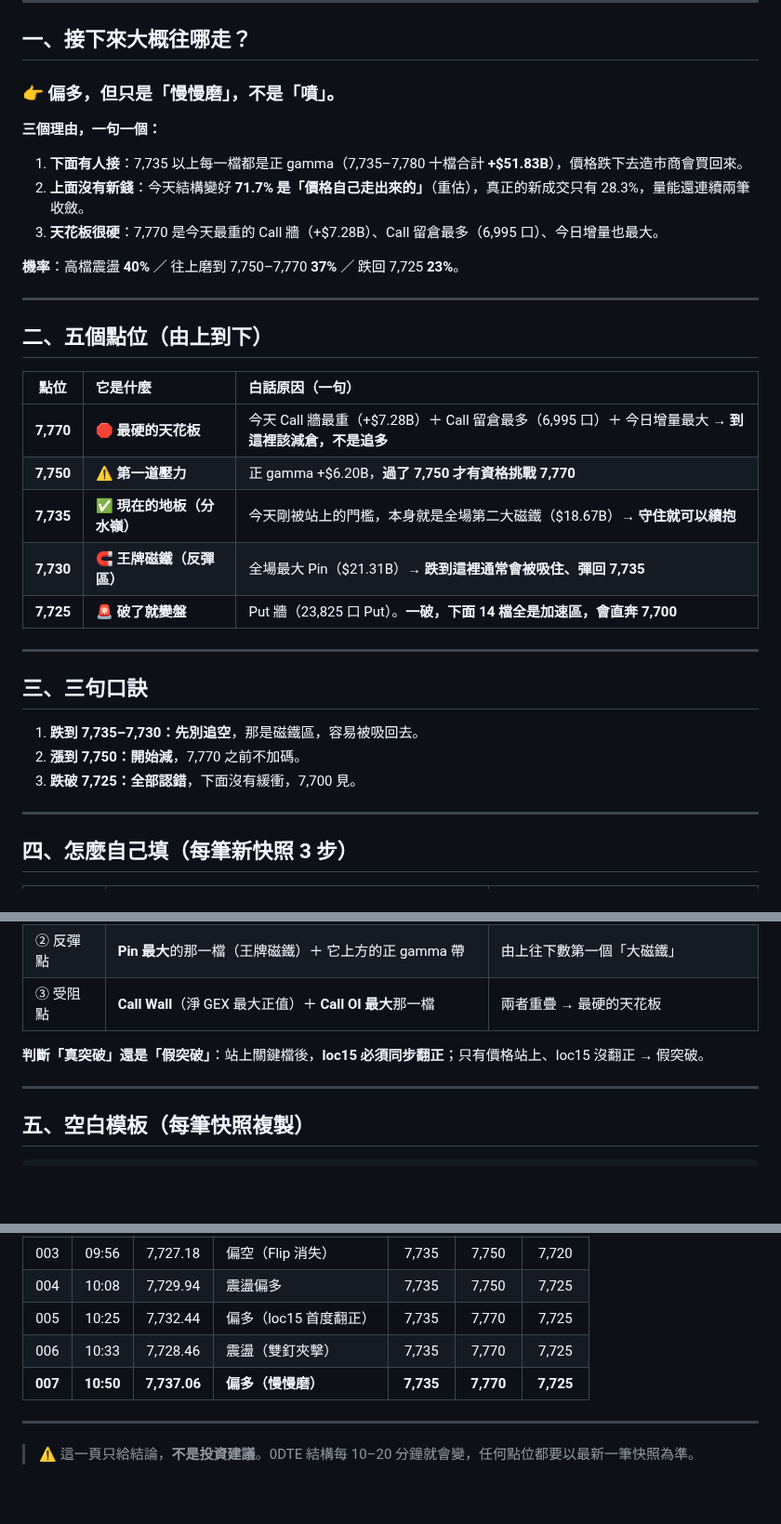
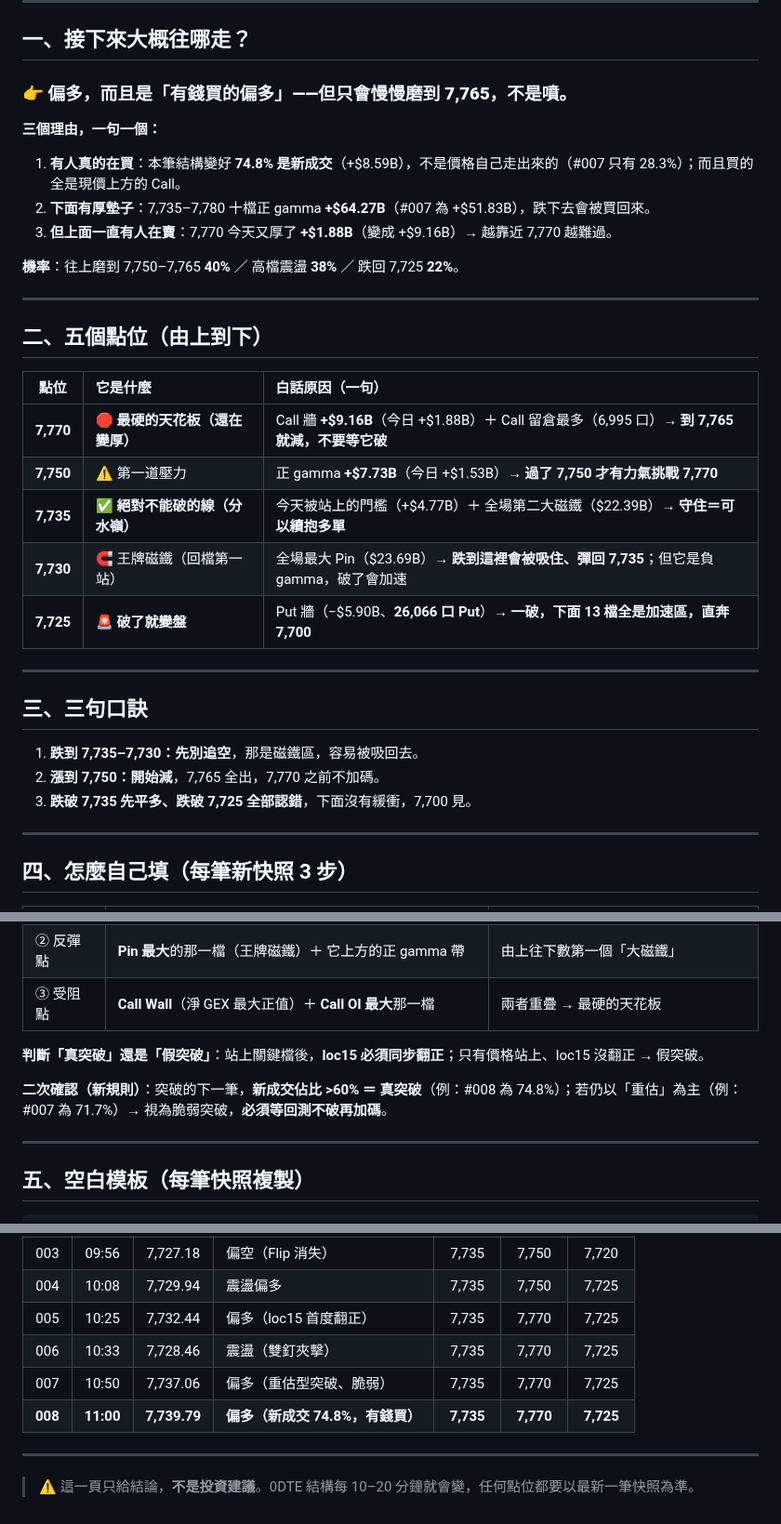
Before and after one commit to acstep/spx-gex-dashboard, a Markdown page: SPX_GEX_白話點位速查.md, 3 parts joined by grey strips. Shown at 93% size. GitHub-like rendering; blank space fills up the shorter version.

Commit message:
plain-language quick reference updated to #008

```diff
--- a/SPX_GEX_白話點位速查.md
+++ b/SPX_GEX_白話點位速查.md
@@ -8,15 +8,15 @@
 
 ## 一、接下來大概往哪走？
 
-### 👉 **偏多，但只是「慢慢磨」，不是「噴」。**
+### 👉 **偏多，而且是「有錢買的偏多」——但只會慢慢磨到 7,765，不是噴。**
 
 **三個理由，一句一個：**
 
-1. **下面有人接**：7,735 以上每一檔都是正 gamma（7,735–7,780 十檔合計 **+$51.83B**），價格跌下去造市商會買回來。
-2. **上面沒有新錢**：今天結構變好 **71.7% 是「價格自己走出來的」**（重估），真正的新成交只有 28.3%，量能還連續兩筆收斂。
-3. **天花板很硬**：7,770 是今天最重的 Call 牆（+$7.28B）、Call 留倉最多（6,995 口）、今日增量也最大。
+1. **有人真的在買**：本筆結構變好 **74.8% 是新成交**（+$8.59B），不是價格自己走出來的（#007 只有 28.3%）；而且買的全是現價上方的 Call。
+2. **下面有厚墊子**：7,735–7,780 十檔正 gamma **+$64.27B**（#007 為 +$51.83B），跌下去會被買回來。
+3. **但上面一直有人在賣**：7,770 今天又厚了 **+$1.88B**（變成 +$9.16B）→ 越靠近 7,770 越難過。
 
-**機率**：高檔震盪 **40%** ／ 往上磨到 7,750–7,770 **37%** ／ 跌回 7,725 **23%**。
+**機率**：往上磨到 7,750–7,765 **40%** ／ 高檔震盪 **38%** ／ 跌回 7,725 **22%**。
 
 ---
 
@@ -24,19 +24,19 @@
 
 | 點位 | 它是什麼 | 白話原因（一句） |
 | :---: | :--- | :--- |
-| **7,770** | 🛑 **最硬的天花板** | 今天 Call 牆最重（+$7.28B）＋ Call 留倉最多（6,995 口）＋ 今日增量最大 → **到這裡該減倉，不是追多** |
-| **7,750** | ⚠️ **第一道壓力** | 正 gamma +$6.20B，**過了 7,750 才有資格挑戰 7,770** |
-| **7,735** | ✅ **現在的地板（分水嶺）** | 今天剛被站上的門檻，本身就是全場第二大磁鐵（$18.67B）→ **守住就可以續抱** |
-| **7,730** | 🧲 **王牌磁鐵（反彈區）** | 全場最大 Pin（$21.31B）→ **跌到這裡通常會被吸住、彈回 7,735** |
-| **7,725** | 🚨 **破了就變盤** | Put 牆（23,825 口 Put）。**一破，下面 14 檔全是加速區，會直奔 7,700** |
+| **7,770** | 🛑 **最硬的天花板（還在變厚）** | Call 牆 **+$9.16B**（今日 +$1.88B）＋ Call 留倉最多（6,995 口）→ **到 7,765 就減，不要等它破** |
+| **7,750** | ⚠️ 第一道壓力 | 正 gamma **+$7.73B**（今日 +$1.53B）→ **過了 7,750 才有力氣挑戰 7,770** |
+| **7,735** | ✅ **絕對不能破的線（分水嶺）** | 今天被站上的門檻（+$4.77B）＋ 全場第二大磁鐵（$22.39B）→ **守住＝可以續抱多單** |
+| **7,730** | 🧲 王牌磁鐵（回檔第一站） | 全場最大 Pin（$23.69B）→ **跌到這裡會被吸住、彈回 7,735**；但它是負 gamma，破了會加速 |
+| **7,725** | 🚨 **破了就變盤** | Put 牆（−$5.90B、**26,066 口 Put**）→ **一破，下面 13 檔全是加速區，直奔 7,700** |
 
 ---
 
 ## 三、三句口訣
 
 1. **跌到 7,735–7,730：先別追空**，那是磁鐵區，容易被吸回去。
-2. **漲到 7,750：開始減**，7,770 之前不加碼。
-3. **跌破 7,725：全部認錯**，下面沒有緩衝，7,700 見。
+2. **漲到 7,750：開始減**，7,765 全出，7,770 之前不加碼。
+3. **跌破 7,735 先平多、跌破 7,725 全部認錯**，下面沒有緩衝，7,700 見。
 
 ---
 
@@ -49,6 +49,8 @@
 | ③ 受阻點 | **Call Wall**（淨 GEX 最大正值）＋ **Call OI 最大**那一檔 | 兩者重疊 → 最硬的天花板 |
 
 **判斷「真突破」還是「假突破」**：站上關鍵檔後，**loc15 必須同步翻正**；只有價格站上、loc15 沒翻正 → 假突破。
+
+**二次確認（新規則）**：突破的下一筆，**新成交佔比 >60% ＝ 真突破**（例：#008 為 74.8%）；若仍以「重估」為主（例：#007 為 71.7%）→ 視為脆弱突破，**必須等回測不破再加碼**。
 
 ---
 
@@ -79,7 +81,8 @@
 | 004 | 10:08 | 7,729.94 | 震盪偏多 | 7,735 | 7,750 | 7,725 |
 | 005 | 10:25 | 7,732.44 | 偏多（loc15 首度翻正） | 7,735 | 7,770 | 7,725 |
 | 006 | 10:33 | 7,728.46 | 震盪（雙釘夾擊） | 7,735 | 7,770 | 7,725 |
-| **007** | **10:50** | **7,737.06** | **偏多（慢慢磨）** | **7,735** | **7,770** | **7,725** |
+| 007 | 10:50 | 7,737.06 | 偏多（重估型突破、脆弱） | 7,735 | 7,770 | 7,725 |
+| **008** | **11:00** | **7,739.79** | **偏多（新成交 74.8%，有錢買）** | **7,735** | **7,770** | **7,725** |
 
 ---
 
```
Also changed, not shown: other parts of SPX_GEX_白話點位速查.md (+1 -1 lines).
